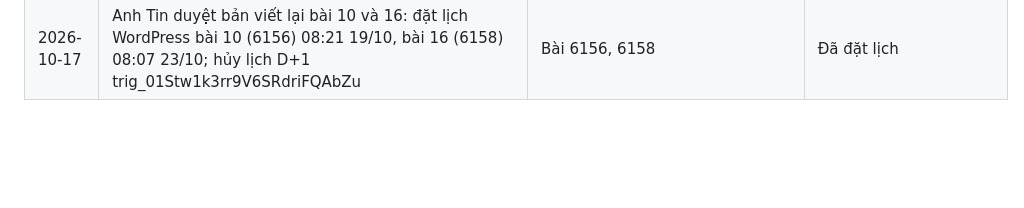
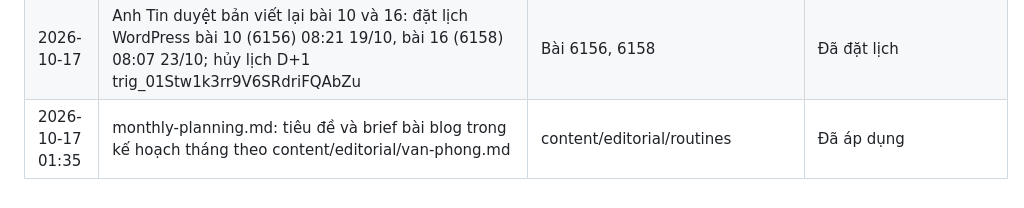
Before and after one commit to tinle47/Adtek_website, a Markdown page: logs/changelog.md, the part around the change. Drawn GitHub-style; blank space fills up the shorter version.

Commit message:
Kế hoạch tháng: tiêu đề và brief blog theo van-phong.md
Co-Authored-By: Claude Opus 5.5 <noreply@anthropic.com>
Claude-Session: https://claude.ai/code/session_01XqVohyrjLRctpapS6FbMXD

```diff
--- a/logs/changelog.md
+++ b/logs/changelog.md
@@ -154,3 +154,4 @@
 | 2026-10-17 01:40 | Gỡ và đăng lại bài Facebook của blog bài 1 với ảnh 1:1 mới của Designer (commit 251f34f), caption giữ nguyên. Bài mới 101888089257566_1090735023715442, Page đã bình luận link | Facebook Page | Đã áp dụng |
 | 2026-10-16 18:27 | Ảnh bìa Fanpage chính: bản dựng lại theo mẫu cũ, không ô dịch vụ (anh Tin chọn); bản biểu đồ mũi tên đổi tên thành fb-cover-arrow.jpg | content/brand/fb-cover.jpg, tools/covers.py | Anh Tin tự thay trên Facebook |
 | 2026-10-17 | Anh Tin duyệt bản viết lại bài 10 và 16: đặt lịch WordPress bài 10 (6156) 08:21 19/10, bài 16 (6158) 08:07 23/10; hủy lịch D+1 trig_01Stw1k3rr9V6SRdriFQAbZu | Bài 6156, 6158 | Đã đặt lịch |
+| 2026-10-17 01:35 | monthly-planning.md: tiêu đề và brief bài blog trong kế hoạch tháng theo content/editorial/van-phong.md | content/editorial/routines | Đã áp dụng |
```
Also changed, not shown: 1 other file.
